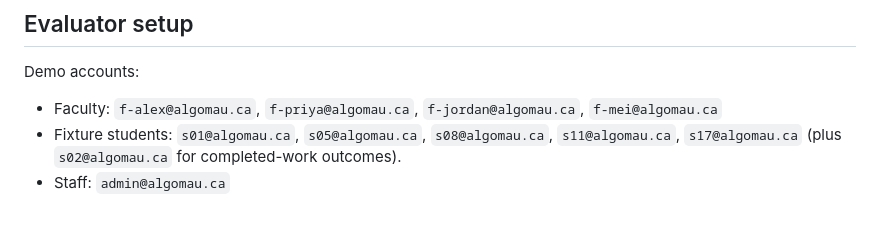
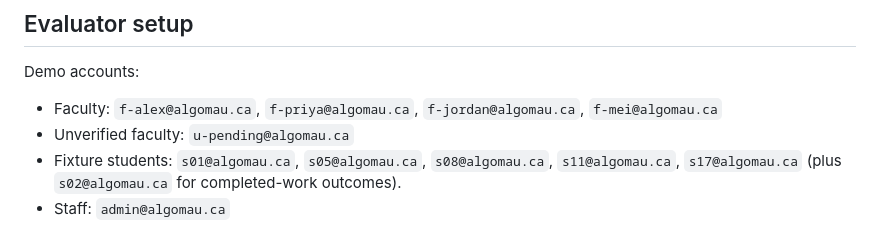
Before and after one commit to amjose15/cosc3506-opportunity-platfor, a Markdown page: release_submission.md, the part around the change. Rendered like a GitHub page.

Commit message:
Add unverified faculty demo account
Added unverified faculty demo account to the evaluator setup section.

```diff
--- a/release_submission.md
+++ b/release_submission.md
@@ -16,6 +16,7 @@
 ## Evaluator setup
 Demo accounts:
 - Faculty: `f-alex@algomau.ca`, `f-priya@algomau.ca`, `f-jordan@algomau.ca`, `f-mei@algomau.ca`
+-  Unverified faculty: `u-pending@algomau.ca`
 - Fixture students: `s01@algomau.ca`, `s05@algomau.ca`, `s08@algomau.ca`, `s11@algomau.ca`, `s17@algomau.ca` (plus `s02@algomau.ca` for completed-work outcomes).
 - Staff: `admin@algomau.ca`
 
```
